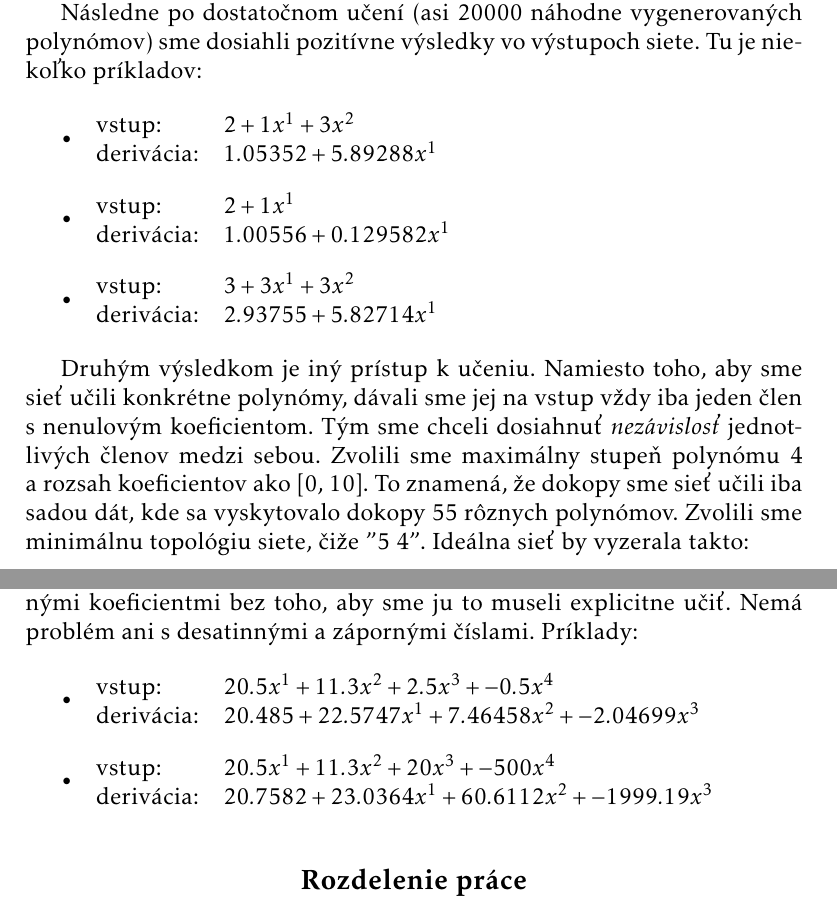
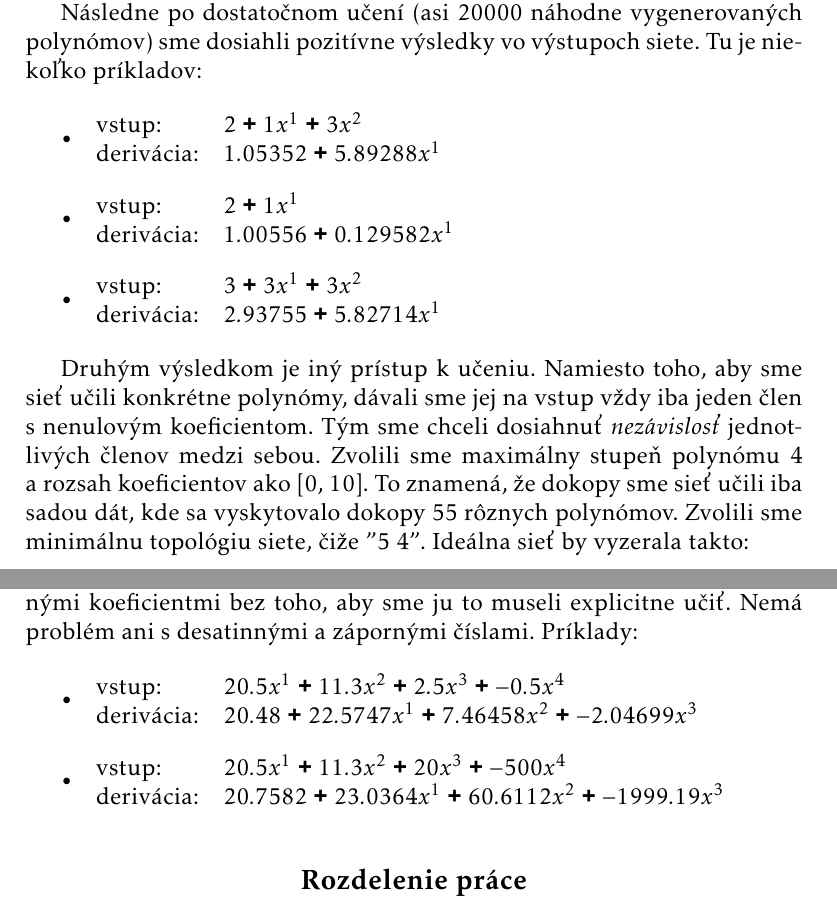
Before and after one commit to xtrojak/neuraph, a LaTeX document (report/report.tex): two parts of pages 5 and 6 of 6, joined at a grey line, cut so that both start at the same text. Compiled offline with pdfLaTeX.

Commit message:
Just made some stuff looking better

```diff
--- a/report/report.tex
+++ b/report/report.tex
@@ -8,6 +8,7 @@
 
 \newcommand{\mysection}[1]{{\newpage\centering\Large\textbf{#1}\\}\normalsize\vspace{0.1cm}}
 \newcommand{\mysmallsection}[1]{\vspace{0.5cm}{\centering\large\textbf{#1}\\}\normalsize\vspace{0.5cm}}
+\newcommand*\arc{{\fontfamily{pbk}\fontseries{db}\selectfont+}}
 
 \def\layersep{2.5cm}
 
@@ -180,16 +181,16 @@ Následne po dostatočnom učení (asi 20000 náhodne vygenerovaných polynómov
 
 \begin{itemize}
 \item \begin{tabular}{ l l }
-		vstup: & $2 + 1x^1 + 3x^2$\\
-		derivácia: & $1.05352 + 5.89288x^1 $
+		vstup: & $2$~\arc~$1x^1$~\arc~$3x^2$\\
+		derivácia: & $1.05352$~\arc~$5.89288x^1 $
 	  \end{tabular}
 \item \begin{tabular}{ l l }
-		vstup: & $2 + 1x^1$\\
-		derivácia: & $1.00556 + 0.129582x^1$
+		vstup: & $2$~\arc~$1x^1$\\
+		derivácia: & $1.00556$~\arc~$0.129582x^1$
 	  \end{tabular}
 \item \begin{tabular}{ l l }
-		vstup: & $3 + 3x^1 + 3x^2$\\
-		derivácia: & $2.93755 + 5.82714x^1$
+		vstup: & $3$~\arc~$3x^1$~\arc~$3x^2$\\
+		derivácia: & $2.93755$~\arc~$5.82714x^1$
 	  \end{tabular}
 \end{itemize}
 
@@ -228,12 +229,12 @@ Preto sme sa pokúsili tento ideál dosiahnuť. Naša sieť si po učiacom proce
 
 \begin{itemize}
 \item \begin{tabular}{ l l }
-		vstup: & $20.5x^1 + 11.3x^2 + 2.5x^3 + -0.5x^4$\\
-		derivácia: & $20.485 + 22.5747x^1 + 7.46458x^2 + -2.04699x^3$
+		vstup: & $20.5x^1$~\arc~$11.3x^2$~\arc~$2.5x^3$~\arc~$-0.5x^4$\\
+		derivácia: & $20.48$~\arc~$22.5747x^1$~\arc~$7.46458x^2$~\arc~$-2.04699x^3$
 	  \end{tabular}
 \item \begin{tabular}{ l l }
-		vstup: & $20.5x^1 + 11.3x^2 + 20x^3 + -500x^4$\\
-		derivácia: & $20.7582 + 23.0364x^1 + 60.6112x^2 + -1999.19x^3$
+		vstup: & $20.5x^1$~\arc~$11.3x^2$~\arc~$20x^3$~\arc~$-500x^4$\\
+		derivácia: & $20.7582$~\arc~$23.0364x^1$~\arc~$60.6112x^2$~\arc~$-1999.19x^3$
 	  \end{tabular}
 \end{itemize}
 
```
Also changed, not shown: report/report.pdf.
